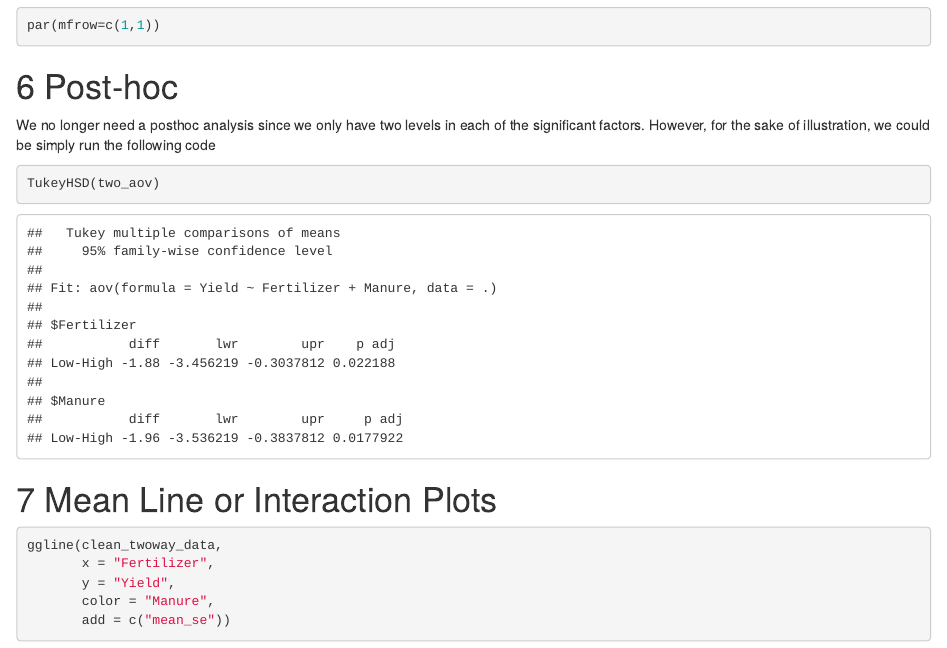
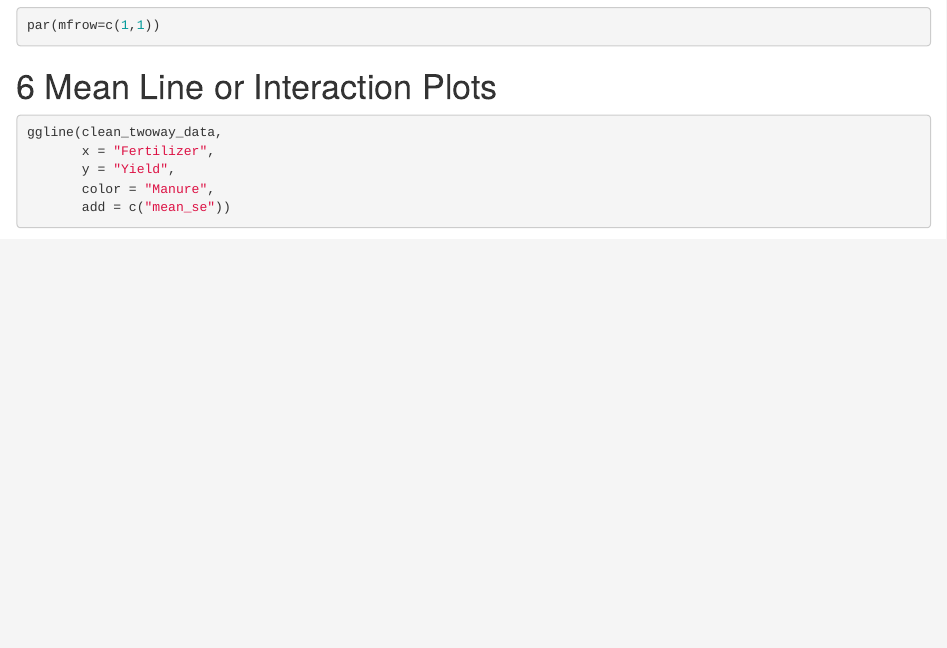
Before and after one commit to rvcuenca/usep_training, an R Markdown document (02-Two-Way.Rmd): the page in a window 1100 px wide, from 4220 px down. Rendered offline with R 4.5, knitr and Pandoc, with nearby package versions; drawn as R Markdown's standard HTML page in place of the format the file asks for; code that draws random numbers runs with fixed seeds of ours; some code elsewhere in the file could not run offline; common packages that the code uses without loading them are loaded.

Commit message:
modified post-hoc

````diff
--- a/02-Two-Way.Rmd
+++ b/02-Two-Way.Rmd
@@ -114,12 +114,12 @@ plot(two_aov)
 par(mfrow=c(1,1))
 ```
 
-# Post-hoc
-We no longer need a posthoc analysis since we only have two levels in each of the significant factors. However, for the sake of illustration, we could be simply run the following code
+<!-- # Post-hoc -->
+<!-- We no longer need a posthoc analysis since we only have two levels in each of the significant factors. However, for the sake of illustration, we could be simply run the following code -->
 
-```{r}
-TukeyHSD(two_aov)
-```
+<!-- ```{r} -->
+<!-- TukeyHSD(two_aov) -->
+<!-- ``` -->
 
 # Mean Line or Interaction Plots
 
--- a/_output.yml
+++ b/_output.yml
@@ -6,7 +6,7 @@ bookdown::gitbook:
         <li><a href="./">USEP Webinar Day 04</a></li>
       after: |
         <li><a href="https://github.com/rstudio/bookdown" target="blank">Published with bookdown</a></li>
-    edit: https://github.com/USERNAME/REPO/edit/BRANCH/%s
+    edit: https://github.com/rvcuenca/usep_training/edit/main/%s
     download: ["pdf", "epub"]
 bookdown::pdf_book:
   includes:
````
Also changed, not shown: docs/_main.tex, docs/reference-keys.txt, docs/search_index.json, 34 other files.
